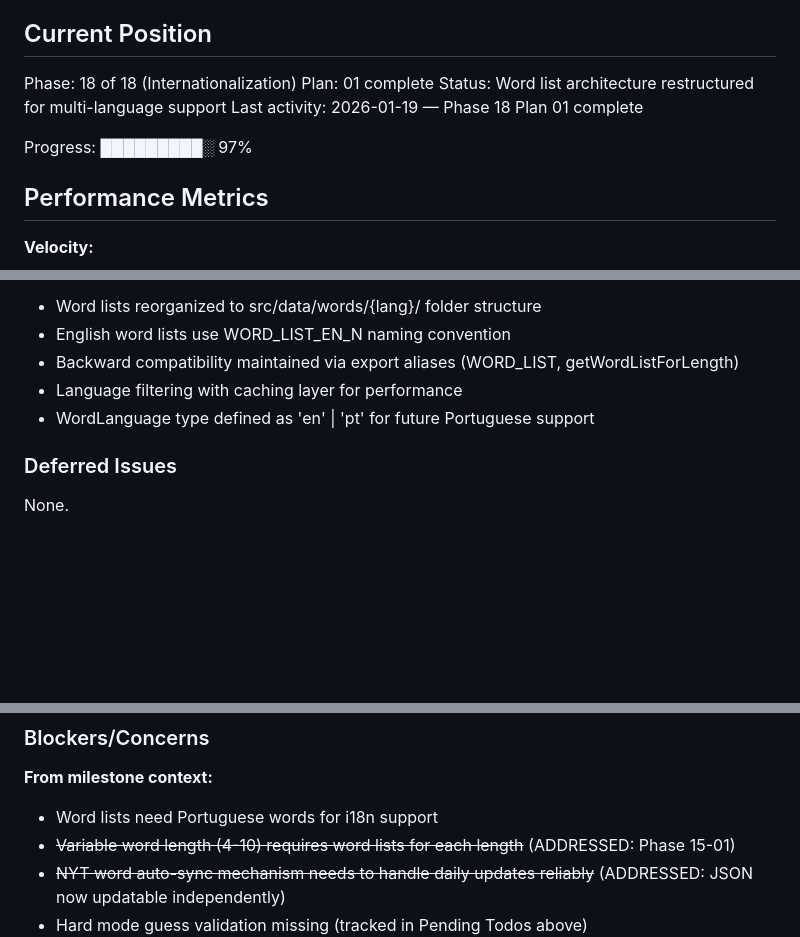
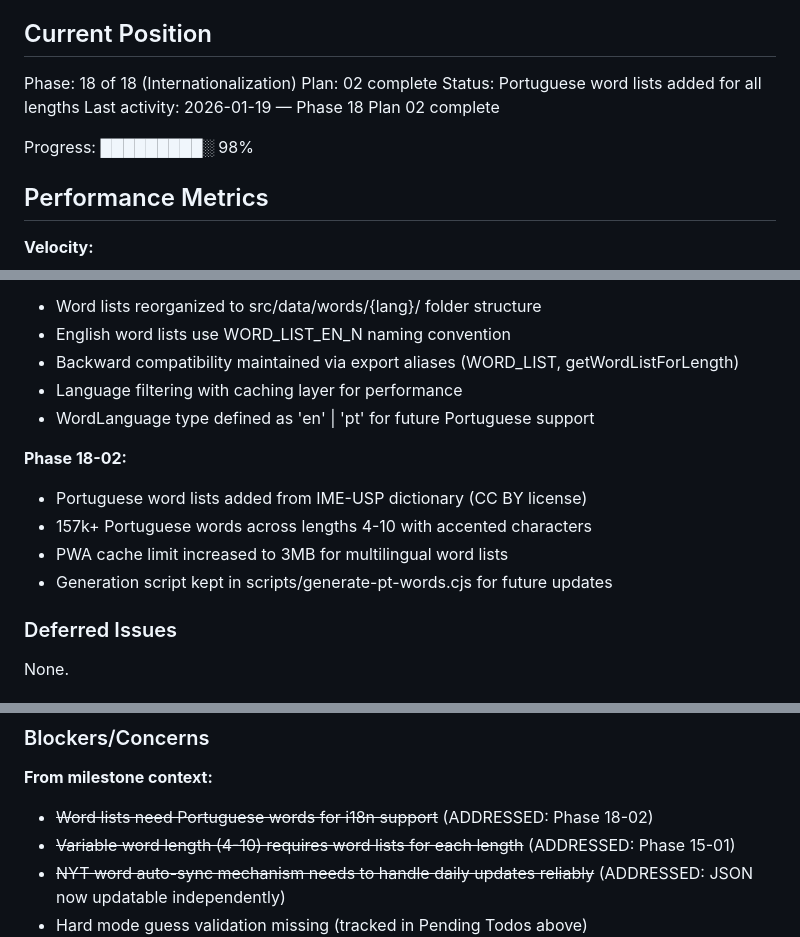
Before and after one commit to rodolfosb/wordleHelper, a Markdown page: .planning/STATE.md, 3 parts joined by grey strips. GitHub-like rendering; blank space fills up the shorter version.

Commit message:
docs(18-02): complete Portuguese word lists plan
Tasks completed: 4/4
- Fetch and process Portuguese dictionary
- Create Portuguese index file
- Update main words index for Portuguese
- Clean up generation script (kept for future use)

SUMMARY: .planning/phases/18-internationalization/18-02-SUMMARY.md

Co-Authored-By: Claude Opus 4.5 <noreply@anthropic.com>

```diff
--- a/.planning/STATE.md
+++ b/.planning/STATE.md
@@ -10,11 +10,11 @@ See: .planning/PROJECT.md (updated 2026-01-16)
 ## Current Position
 
 Phase: 18 of 18 (Internationalization)
-Plan: 01 complete
-Status: Word list architecture restructured for multi-language support
-Last activity: 2026-01-19 — Phase 18 Plan 01 complete
+Plan: 02 complete
+Status: Portuguese word lists added for all lengths
+Last activity: 2026-01-19 — Phase 18 Plan 02 complete
 
-Progress: █████████░ 97%
+Progress: █████████░ 98%
 
 ## Performance Metrics
 
@@ -79,6 +79,12 @@ See milestone archives for historical decisions:
 - Language filtering with caching layer for performance
 - WordLanguage type defined as 'en' | 'pt' for future Portuguese support
 
+**Phase 18-02:**
+- Portuguese word lists added from IME-USP dictionary (CC BY license)
+- 157k+ Portuguese words across lengths 4-10 with accented characters
+- PWA cache limit increased to 3MB for multilingual word lists
+- Generation script kept in scripts/generate-pt-words.cjs for future updates
+
 ### Deferred Issues
 
 None.
@@ -90,7 +96,7 @@ None.
 ### Blockers/Concerns
 
 **From milestone context:**
-- Word lists need Portuguese words for i18n support
+- ~~Word lists need Portuguese words for i18n support~~ (ADDRESSED: Phase 18-02)
 - ~~Variable word length (4-10) requires word lists for each length~~ (ADDRESSED: Phase 15-01)
 - ~~NYT word auto-sync mechanism needs to handle daily updates reliably~~ (ADDRESSED: JSON now updatable independently)
 - Hard mode guess validation missing (tracked in Pending Todos above)
```
Also changed, not shown: other parts of .planning/STATE.md (+1 -1 lines), .planning/ROADMAP.md (+2 -2 lines), 1 other file.
